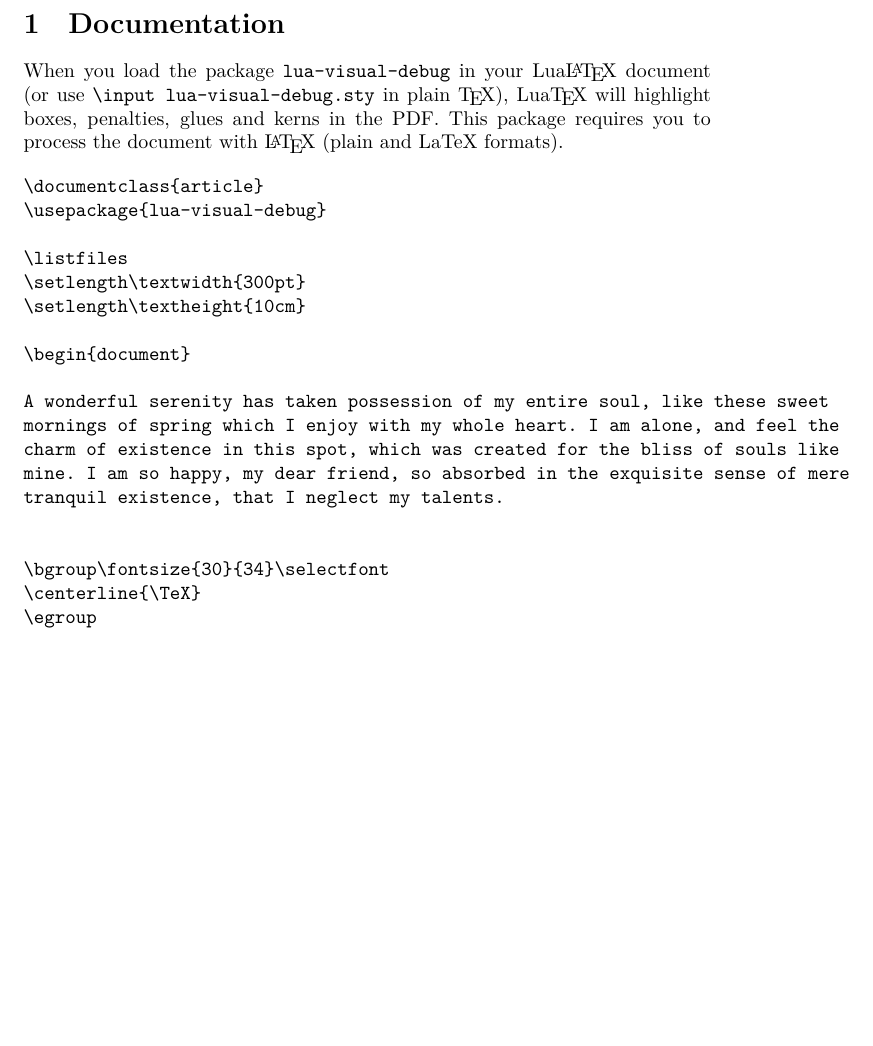
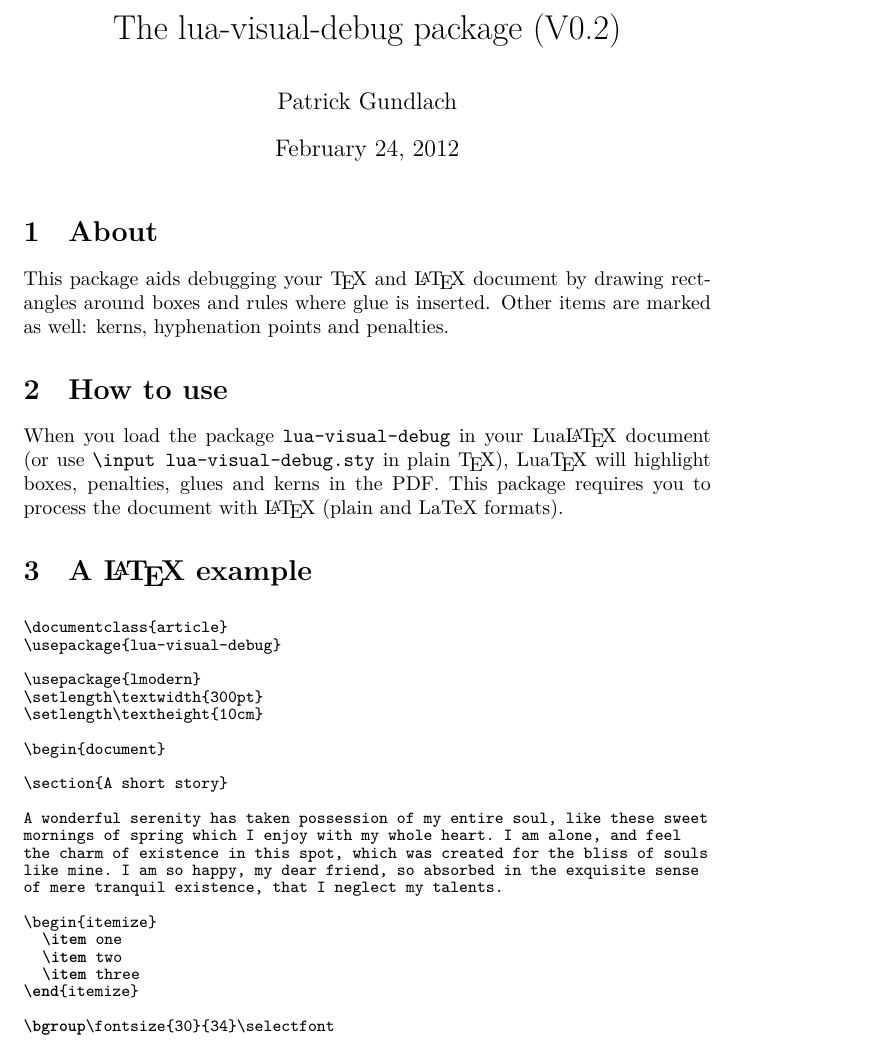
Before and after one commit to pgundlach/lvdebug, a LaTeX document (lvdebug-doc.tex, which reads lua-visual-debug.sty, sample.tex): part of page 1 of 2 before the commit and part of page 1 of 3 after it, cut at the place of the change, the shorter picture padded with empty space. Compiled offline with LuaLaTeX.

Commit message:
Version 0.2

```diff
--- a/lua-visual-debug.sty
+++ b/lua-visual-debug.sty
@@ -1,8 +1,11 @@
+% Version: 0.2
+% see lua file for copyright information (MIT License)
+
 \expandafter\ifx\csname ProvidesPackage\endcsname\relax
   \input ifluatex.sty\relax
 \else
   \NeedsTeXFormat{LaTeX2e}
-  \ProvidesPackage{lua-visual-debug}[2012/02/22 v0.1 Visual debugging in LuaLaTeX (PGU)]
+  \ProvidesPackage{lua-visual-debug}[2012/02/24 v0.2 Visual debugging in LuaLaTeX (PGU)]
   \RequirePackage{ifluatex}
 \fi
 
--- a/lvdebug-doc.tex
+++ b/lvdebug-doc.tex
@@ -5,21 +15,22 @@
 \begin{document}
-\section{Documentation}
+\title{The lua-visual-debug package (V0.2)}
+\author{Patrick Gundlach}
+% \address{patrick@gundla.ch}
+\maketitle
+\section{About}
+
+This package aids debugging your \TeX\ and \LaTeX\ document by drawing rectangles around boxes and rules where glue is inserted. Other items are marked as well: kerns, hyphenation points and penalties.
+
+\section{How to use}
 
 When you load the package \texttt{lua-visual-debug} in your \LuaLaTeX\ document (or use \verb|\input lua-visual-debug.sty| in plain \TeX), Lua\TeX\ will highlight boxes, penalties, glues and kerns in the PDF. This package requires you to process the document with \LaTeX\ (plain and LaTeX formats).
 
-\begin{verbatim}
-\documentclass{article}
-\usepackage{lua-visual-debug}
+\section{A \LaTeX\ example}
+\lstinputlisting[language=tex]{sample.tex}
 
-\listfiles
-\setlength\textwidth{300pt}
-\setlength\textheight{10cm}
+\noindent yields \vspace{5mm}
 
-\begin{document}
+\noindent \includegraphics[width=\textwidth]{sample-crop.pdf}
 
-A wonderful serenity has taken possession of my entire soul, like these sweet
-mornings of spring which I enjoy with my whole heart. I am alone, and feel the
-charm of existence in this spot, which was created for the bliss of souls like
-mine. I am so happy, my dear friend, so absorbed in the exquisite sense of mere
-tranquil existence, that I neglect my talents.
+\section{A plain \TeX\ example}
 
@@ -26,19 +38,8 @@ tranquil existence, that I neglect my talents.
 
-\bgroup\fontsize{30}{34}\selectfont
-\centerline{\TeX}
-\egroup
+\noindent yields \vspace{5mm}
 
-\vbox{\strut Hello}\kern .5cm\vbox{\strut World}
+\noindent \includegraphics{sample-plain-crop.pdf}
 
-\[ e=mc^2 \]
-
-\includegraphics[width=4cm]{cow}
-\end{document}
-\end{verbatim}
-
-yields \vspace{5mm}
-
-\noindent \includegraphics{lvdebug-sample.pdf}
 
 \section{Copying}
 
--- a/sample.tex
+++ b/sample.tex
@@ -1,7 +1,7 @@
 \documentclass{article}
-\usepackage{lmodern}
 \usepackage{lua-visual-debug}
 
+\usepackage{lmodern}
 \setlength\textwidth{300pt}
 \setlength\textheight{10cm}
 
```
Also changed, not shown: lua-visual-debug.lua (+14 -13 lines), sample-plain.tex (+12 -2 lines), Makefile, lvdebug-doc.pdf (deleted), lvdebug-sample.pdf (deleted), lvdebug-doc.tex (13 more changed lines), sample.tex (9 more changed lines).
